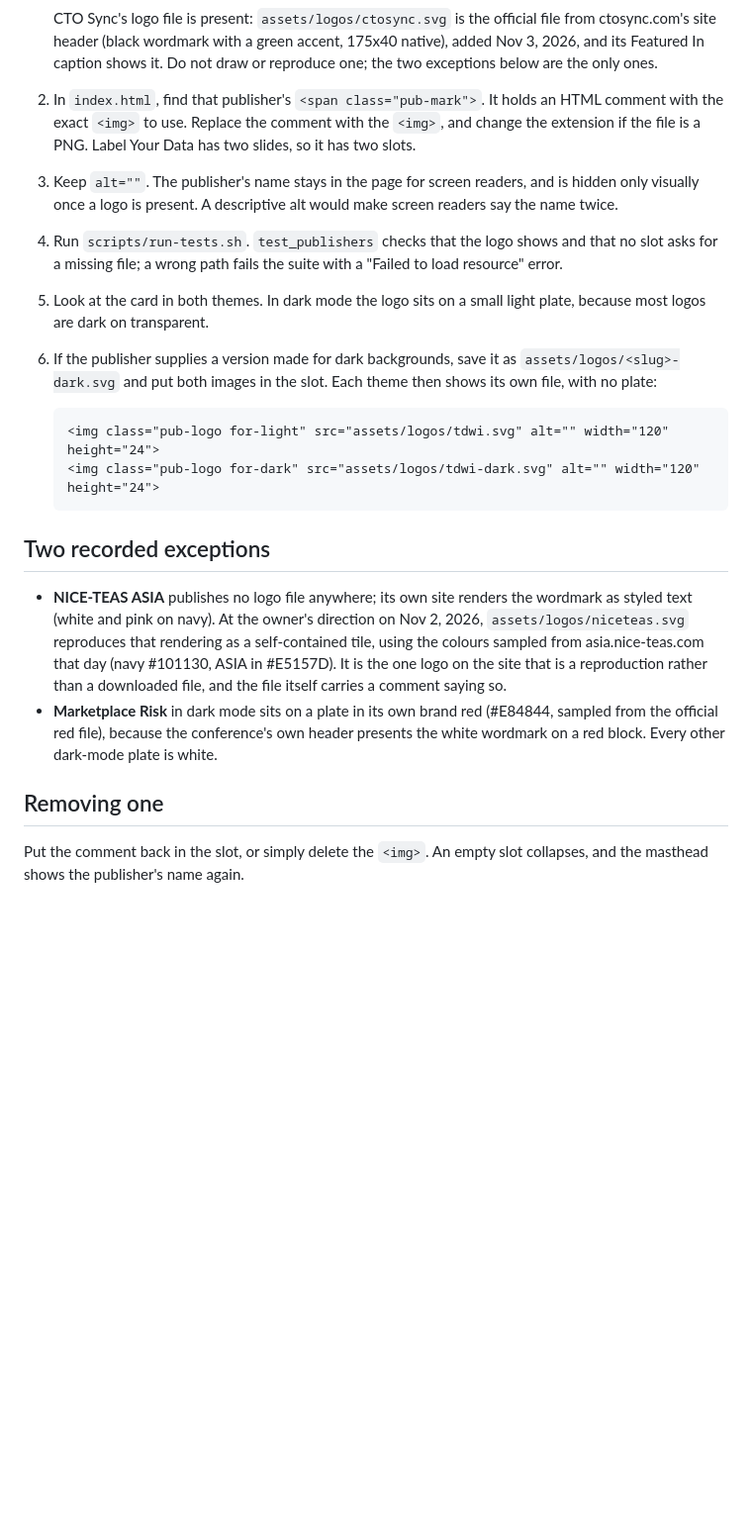
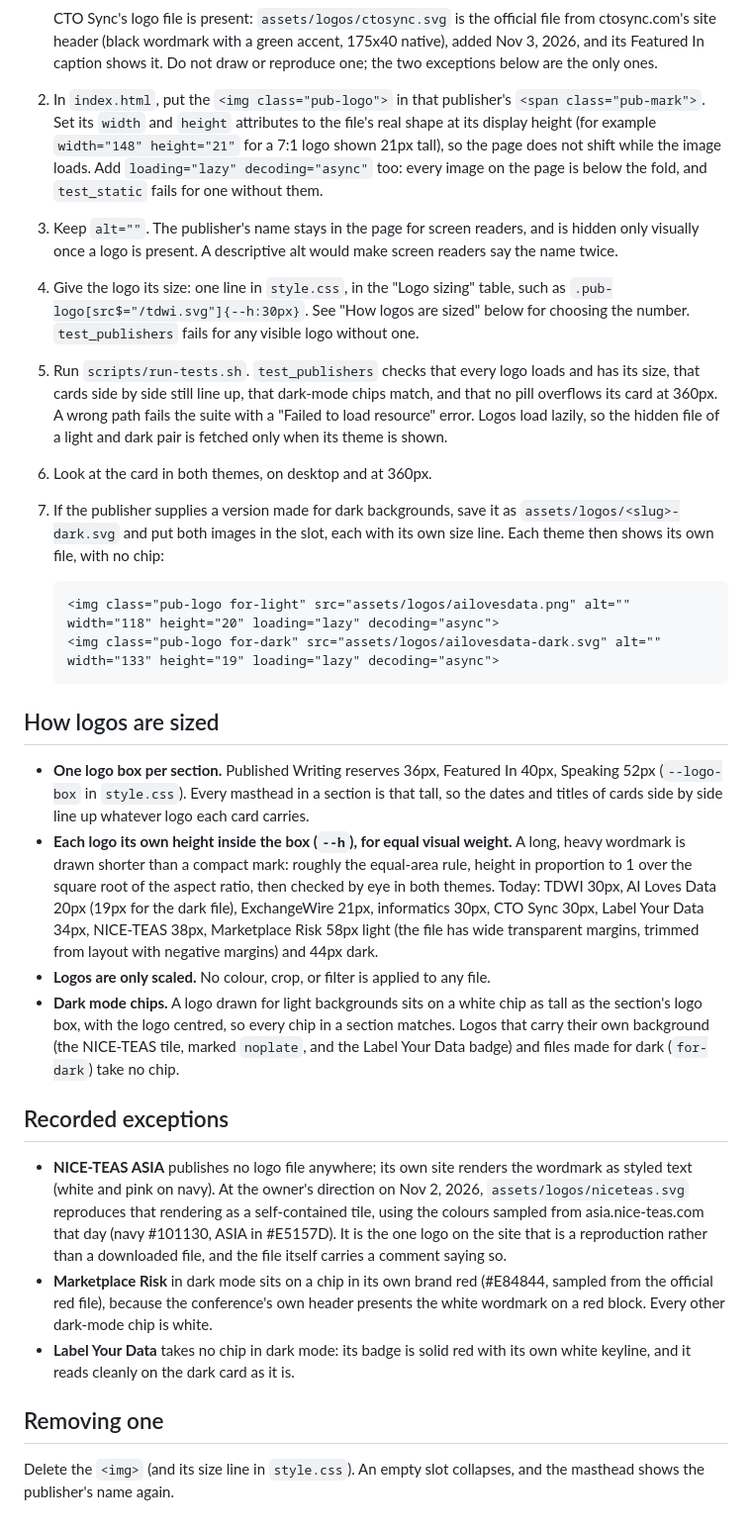
Before and after one commit to vishuvardhan16/stackhidden.com, a Markdown page: docs/publisher-logos.md, the part around one of its changes. Shown at 99% size. Drawn GitHub-style; blank space fills up the shorter version.

Commit message:
fix(featured): rebuild Nov 3 quotes on current main

````diff
--- a/docs/publisher-logos.md
+++ b/docs/publisher-logos.md
@@ -30,22 +30,31 @@ A publisher's logo is its trademark. The site does not draw, trace, or copy one.
 
    CTO Sync's logo file is present: `assets/logos/ctosync.svg` is the official file from ctosync.com's site header (black wordmark with a green accent, 175x40 native), added Nov 3, 2026, and its Featured In caption shows it. Do not draw or reproduce one; the two exceptions below are the only ones.
 
-2. In `index.html`, find that publisher's `<span class="pub-mark">`. It holds an HTML comment with the exact `<img>` to use. Replace the comment with the `<img>`, and change the extension if the file is a PNG. Label Your Data has two slides, so it has two slots.
+2. In `index.html`, put the `<img class="pub-logo">` in that publisher's `<span class="pub-mark">`. Set its `width` and `height` attributes to the file's real shape at its display height (for example `width="148" height="21"` for a 7:1 logo shown 21px tall), so the page does not shift while the image loads. Add `loading="lazy" decoding="async"` too: every image on the page is below the fold, and `test_static` fails for one without them.
 3. Keep `alt=""`. The publisher's name stays in the page for screen readers, and is hidden only visually once a logo is present. A descriptive alt would make screen readers say the name twice.
-4. Run `scripts/run-tests.sh`. `test_publishers` checks that the logo shows and that no slot asks for a missing file; a wrong path fails the suite with a "Failed to load resource" error.
-5. Look at the card in both themes. In dark mode the logo sits on a small light plate, because most logos are dark on transparent.
-6. If the publisher supplies a version made for dark backgrounds, save it as `assets/logos/<slug>-dark.svg` and put both images in the slot. Each theme then shows its own file, with no plate:
+4. Give the logo its size: one line in `style.css`, in the "Logo sizing" table, such as `.pub-logo[src$="/tdwi.svg"]{--h:30px}`. See "How logos are sized" below for choosing the number. `test_publishers` fails for any visible logo without one.
+5. Run `scripts/run-tests.sh`. `test_publishers` checks that every logo loads and has its size, that cards side by side still line up, that dark-mode chips match, and that no pill overflows its card at 360px. A wrong path fails the suite with a "Failed to load resource" error. Logos load lazily, so the hidden file of a light and dark pair is fetched only when its theme is shown.
+6. Look at the card in both themes, on desktop and at 360px.
+7. If the publisher supplies a version made for dark backgrounds, save it as `assets/logos/<slug>-dark.svg` and put both images in the slot, each with its own size line. Each theme then shows its own file, with no chip:
 
    ```html
-   <img class="pub-logo for-light" src="assets/logos/tdwi.svg" alt="" width="120" height="24">
-   <img class="pub-logo for-dark" src="assets/logos/tdwi-dark.svg" alt="" width="120" height="24">
+   <img class="pub-logo for-light" src="assets/logos/ailovesdata.png" alt="" width="118" height="20" loading="lazy" decoding="async">
+   <img class="pub-logo for-dark" src="assets/logos/ailovesdata-dark.svg" alt="" width="133" height="19" loading="lazy" decoding="async">
    ```
 
-## Two recorded exceptions
+## How logos are sized
+
+- **One logo box per section.** Published Writing reserves 36px, Featured In 40px, Speaking 52px (`--logo-box` in `style.css`). Every masthead in a section is that tall, so the dates and titles of cards side by side line up whatever logo each card carries.
+- **Each logo its own height inside the box (`--h`), for equal visual weight.** A long, heavy wordmark is drawn shorter than a compact mark: roughly the equal-area rule, height in proportion to 1 over the square root of the aspect ratio, then checked by eye in both themes. Today: TDWI 30px, AI Loves Data 20px (19px for the dark file), ExchangeWire 21px, informatics 30px, CTO Sync 30px, Label Your Data 34px, NICE-TEAS 38px, Marketplace Risk 58px light (the file has wide transparent margins, trimmed from layout with negative margins) and 44px dark.
+- **Logos are only scaled.** No colour, crop, or filter is applied to any file.
+- **Dark mode chips.** A logo drawn for light backgrounds sits on a white chip as tall as the section's logo box, with the logo centred, so every chip in a section matches. Logos that carry their own background (the NICE-TEAS tile, marked `noplate`, and the Label Your Data badge) and files made for dark (`for-dark`) take no chip.
+
+## Recorded exceptions
 
 - **NICE-TEAS ASIA** publishes no logo file anywhere; its own site renders the wordmark as styled text (white and pink on navy). At the owner's direction on Nov 2, 2026, `assets/logos/niceteas.svg` reproduces that rendering as a self-contained tile, using the colours sampled from asia.nice-teas.com that day (navy #101130, ASIA in #E5157D). It is the one logo on the site that is a reproduction rather than a downloaded file, and the file itself carries a comment saying so.
-- **Marketplace Risk** in dark mode sits on a plate in its own brand red (#E84844, sampled from the official red file), because the conference's own header presents the white wordmark on a red block. Every other dark-mode plate is white.
+- **Marketplace Risk** in dark mode sits on a chip in its own brand red (#E84844, sampled from the official red file), because the conference's own header presents the white wordmark on a red block. Every other dark-mode chip is white.
+- **Label Your Data** takes no chip in dark mode: its badge is solid red with its own white keyline, and it reads cleanly on the dark card as it is.
 
 ## Removing one
 
-Put the comment back in the slot, or simply delete the `<img>`. An empty slot collapses, and the masthead shows the publisher's name again.
+Delete the `<img>` (and its size line in `style.css`). An empty slot collapses, and the masthead shows the publisher's name again.
````
Also changed, not shown: other parts of docs/publisher-logos.md (+4 -4 lines), docs/how-the-site-works.md (+9 -5 lines).
